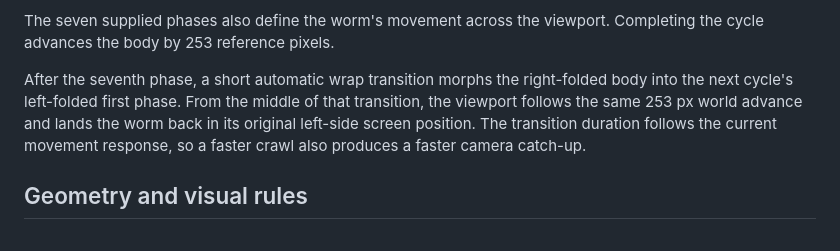
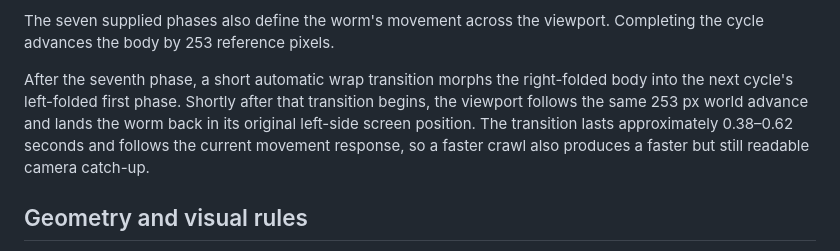
Before and after one commit to serebracode/Speedwoorms, a Markdown page: README.md, the part around the change. GitHub-like rendering.

Commit message:
Document smoother viewport catch-up

```diff
--- a/README.md
+++ b/README.md
@@ -44,7 +44,7 @@ A leftward motion only reloads the same thumb for its next rightward working str
 
 The seven supplied phases also define the worm's movement across the viewport. Completing the cycle advances the body by 253 reference pixels.
 
-After the seventh phase, a short automatic wrap transition morphs the right-folded body into the next cycle's left-folded first phase. From the middle of that transition, the viewport follows the same 253 px world advance and lands the worm back in its original left-side screen position. The transition duration follows the current movement response, so a faster crawl also produces a faster camera catch-up.
+After the seventh phase, a short automatic wrap transition morphs the right-folded body into the next cycle's left-folded first phase. Shortly after that transition begins, the viewport follows the same 253 px world advance and lands the worm back in its original left-side screen position. The transition lasts approximately 0.38–0.62 seconds and follows the current movement response, so a faster crawl also produces a faster but still readable camera catch-up.
 
 ## Geometry and visual rules
 
```
